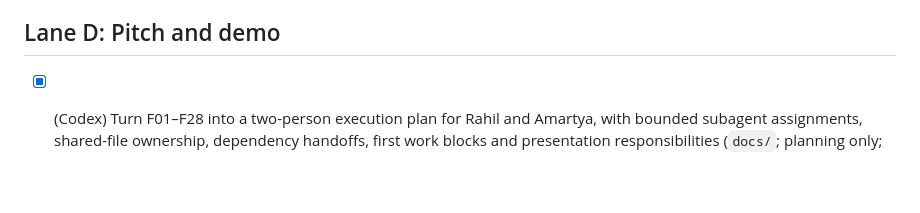
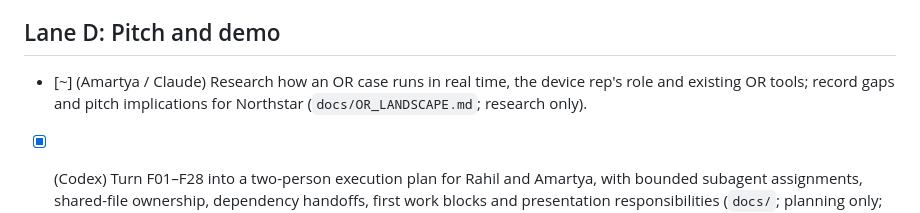
Before and after one commit to rsheth8/Northstar-OR, a Markdown page: docs/TASKS.md, the part around the change. Drawn GitHub-style; blank space fills up the shorter version.

```diff
--- a/docs/TASKS.md
+++ b/docs/TASKS.md
@@ -105,6 +105,7 @@ Claim the individual F-number row for each implementation slice. The lane checkl
 - [ ] Stream co-pilot log entries to the remote rep view
 
 ## Lane D: Pitch and demo
+- [~] (Amartya / Claude) Research how an OR case runs in real time, the device rep's role and existing OR tools; record gaps and pitch implications for Northstar (`docs/OR_LANDSCAPE.md`; research only).
 - [x] (Codex) Turn F01–F28 into a two-person execution plan for Rahil and Amartya, with bounded subagent assignments, shared-file ownership, dependency handoffs, first work blocks and presentation responsibilities (`docs/`; planning only; merged in [PR #19](https://github.com/rsheth8/Northstar-OR/pull/19)).
 - [x] (Codex) Reframe the plan around a configurable, persistent app with blank-workspace setup and repeatable case workflows; revise the presentation to the owner-confirmed five minutes; research institutional medical-software interaction patterns and translate them into Northstar design rules (`docs/`, README; planning/research only; merged in [PR #17](https://github.com/rsheth8/Northstar-OR/pull/17)).
 - [x] (Codex) Review the owner's implementation-plan edits and align product/design/task scope; close plan-switch and pinned-warning edge cases; define presentation-critical proof, timed script, rehearsal, fallback, and submission checks (`docs/`; planning only; merged in [PR #15](https://github.com/rsheth8/Northstar-OR/pull/15)).
```
Also changed, not shown: docs/OR_LANDSCAPE.md (added, +73 -0 lines).
